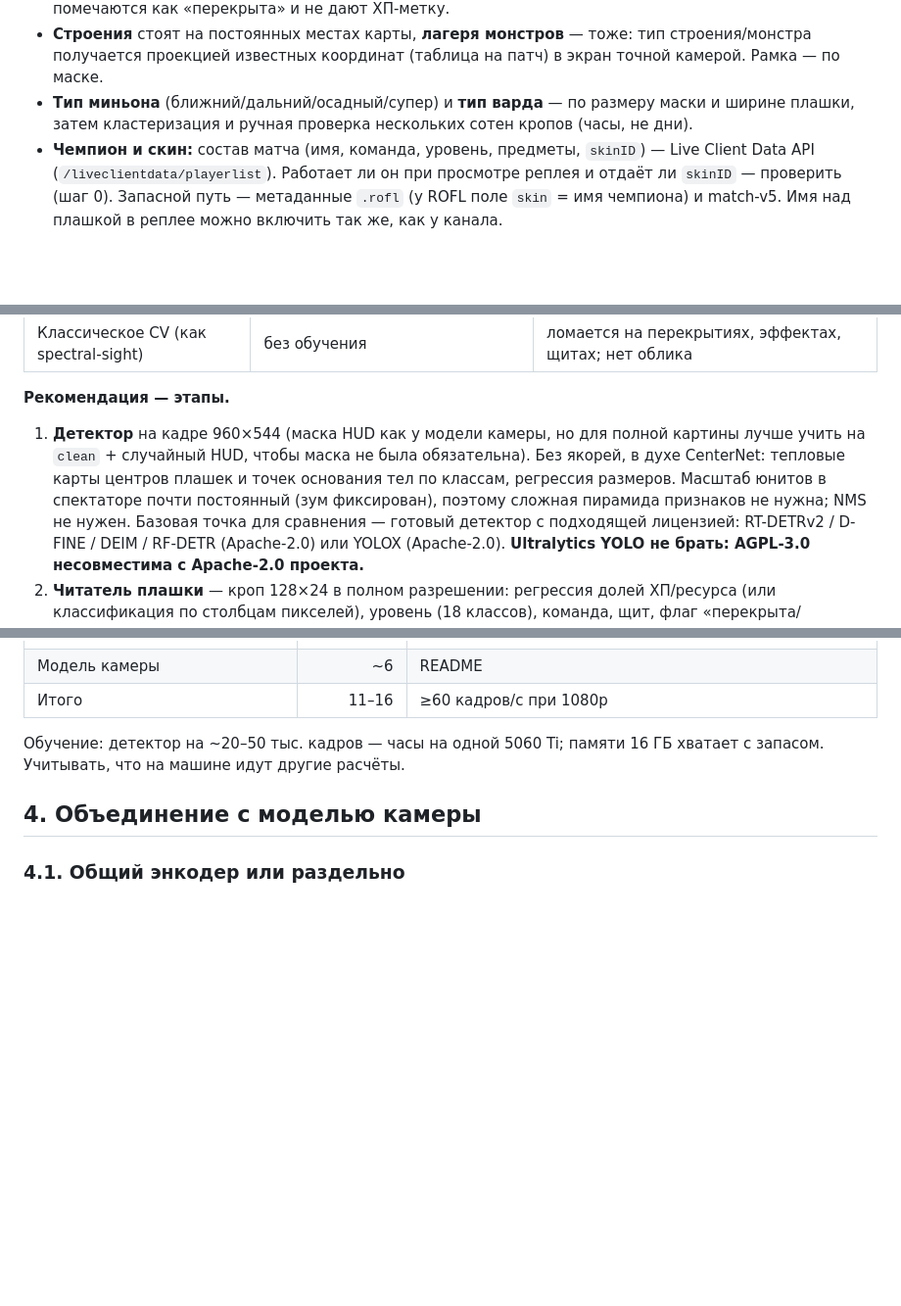
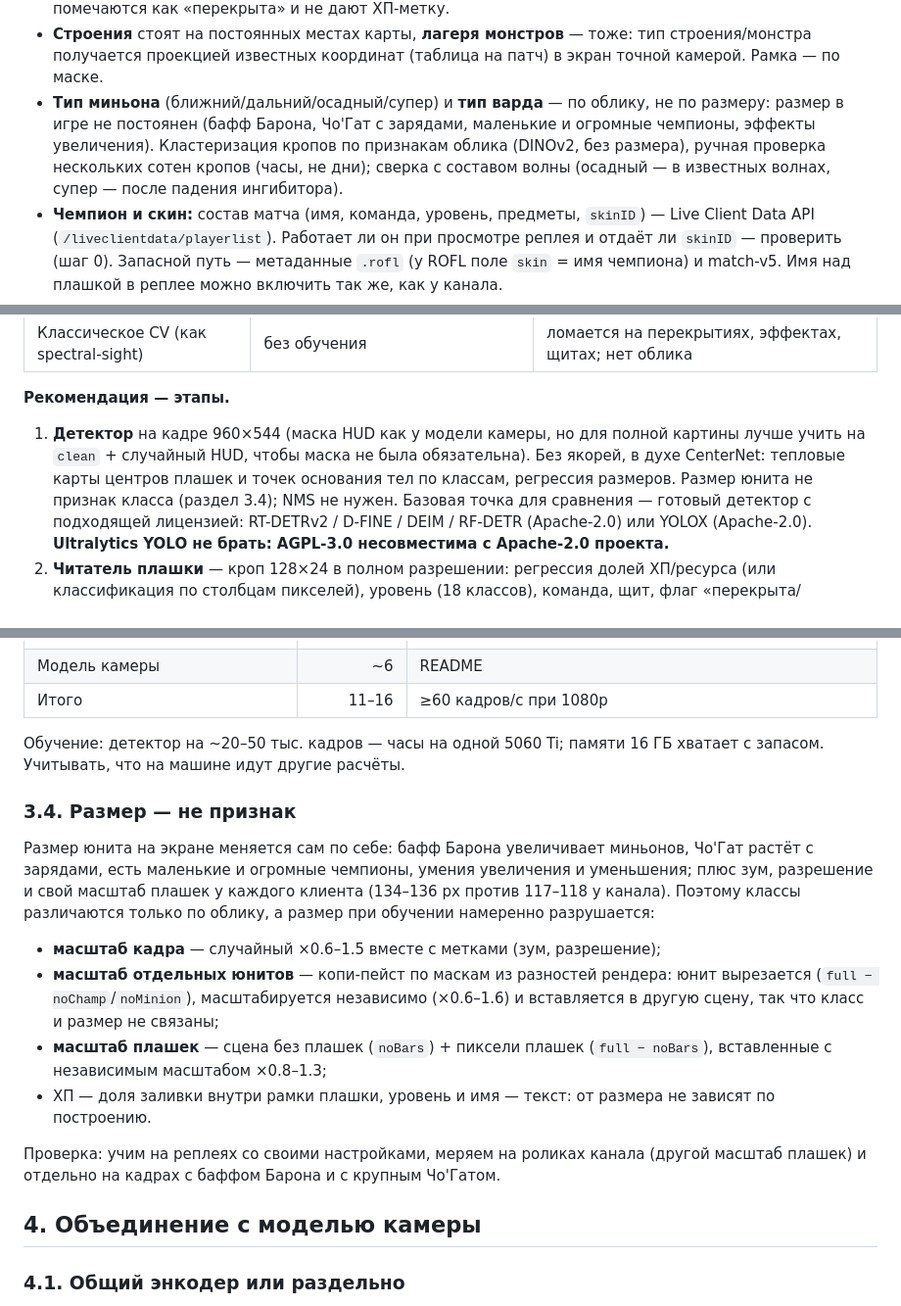
Before and after one commit to Hardelele/lol-game-state-vision, a Markdown page: docs/entity-model-plan.md, 3 parts joined by grey strips. Shown at 98% size. Rendered like a GitHub page; blank space fills up the shorter version.

Commit message:
docs(entity-model): size is not a class cue — scale augmentation instead of matching the channel (#755)
Co-Authored-By: Claude Opus 5.5 <noreply@anthropic.com>

```diff
--- a/docs/entity-model-plan.md
+++ b/docs/entity-model-plan.md
@@ -147,8 +147,11 @@ Data/HUD).
   тоже: тип строения/монстра получается проекцией известных координат
   (таблица на патч) в экран точной камерой. Рамка — по маске.
 * **Тип миньона** (ближний/дальний/осадный/супер) и **тип варда** — по
-  размеру маски и ширине плашки, затем кластеризация и ручная проверка
-  нескольких сотен кропов (часы, не дни).
+  облику, не по размеру: размер в игре не постоянен (бафф Барона,
+  Чо'Гат с зарядами, маленькие и огромные чемпионы, эффекты увеличения).
+  Кластеризация кропов по признакам облика (DINOv2, без размера), ручная
+  проверка нескольких сотен кропов (часы, не дни); сверка с составом
+  волны (осадный — в известных волнах, супер — после падения ингибитора).
 * **Чемпион и скин:** состав матча (имя, команда, уровень, предметы,
   `skinID`) — Live Client Data API (`/liveclientdata/playerlist`). Работает
   ли он при просмотре реплея и отдаёт ли `skinID` — проверить (шаг 0).
@@ -272,9 +275,8 @@ Data/HUD).
 1. **Детектор** на кадре 960×544 (маска HUD как у модели камеры, но для
    полной картины лучше учить на `clean` + случайный HUD, чтобы маска не
    была обязательна). Без якорей, в духе CenterNet: тепловые карты центров
-   плашек и точек основания тел по классам, регрессия размеров. Масштаб
-   юнитов в спектаторе почти постоянный (зум фиксирован), поэтому сложная
-   пирамида признаков не нужна; NMS не нужен. Базовая точка для сравнения —
+   плашек и точек основания тел по классам, регрессия размеров. Размер юнита не
+   признак класса (раздел 3.4); NMS не нужен. Базовая точка для сравнения —
    готовый детектор с подходящей лицензией: RT-DETRv2 / D-FINE / DEIM /
    RF-DETR (Apache-2.0) или YOLOX (Apache-2.0). **Ultralytics YOLO не брать:
    AGPL-3.0 несовместима с Apache-2.0 проекта.**
@@ -304,6 +306,30 @@ Data/HUD).
 
 Обучение: детектор на ~20–50 тыс. кадров — часы на одной 5060 Ti; памяти 16 ГБ
 хватает с запасом. Учитывать, что на машине идут другие расчёты.
+
+### 3.4. Размер — не признак
+
+Размер юнита на экране меняется сам по себе: бафф Барона увеличивает
+миньонов, Чо'Гат растёт с зарядами, есть маленькие и огромные чемпионы,
+умения увеличения и уменьшения; плюс зум, разрешение и свой масштаб
+плашек у каждого клиента (134–136 px против 117–118 у канала). Поэтому
+классы различаются только по облику, а размер при обучении намеренно
+разрушается:
+
+* **масштаб кадра** — случайный ×0.6–1.5 вместе с метками (зум,
+  разрешение);
+* **масштаб отдельных юнитов** — копи-пейст по маскам из разностей
+  рендера: юнит вырезается (`full − noChamp`/`noMinion`), масштабируется
+  независимо (×0.6–1.6) и вставляется в другую сцену, так что класс и
+  размер не связаны;
+* **масштаб плашек** — сцена без плашек (`noBars`) + пиксели плашек
+  (`full − noBars`), вставленные с независимым масштабом ×0.8–1.3;
+* ХП — доля заливки внутри рамки плашки, уровень и имя — текст: от
+  размера не зависят по построению.
+
+Проверка: учим на реплеях со своими настройками, меряем на роликах канала
+(другой масштаб плашек) и отдельно на кадрах с баффом Барона и с крупным
+Чо'Гатом.
 
 ## 4. Объединение с моделью камеры
 
```
Also changed, not shown: other parts of docs/entity-model-plan.md (+1 -1 lines), docs/replay-render.md (+6 -4 lines).
